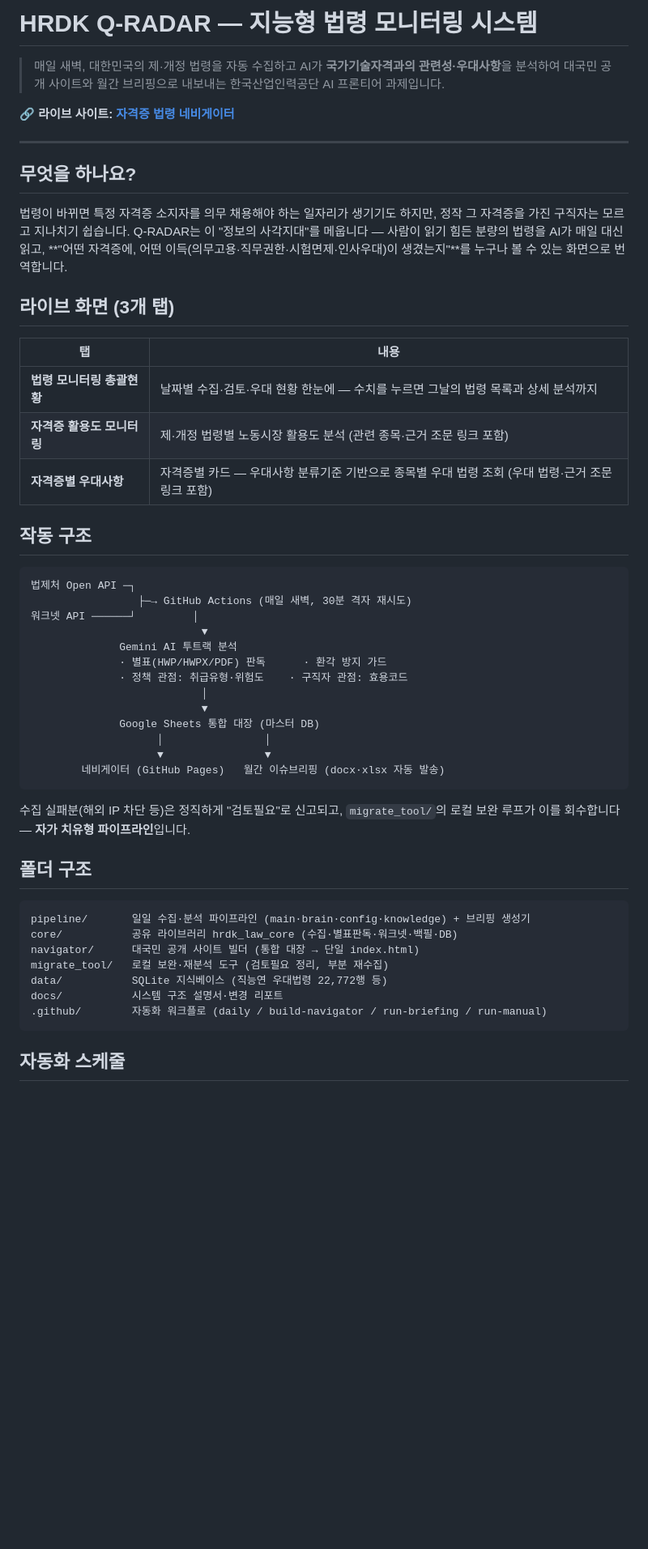
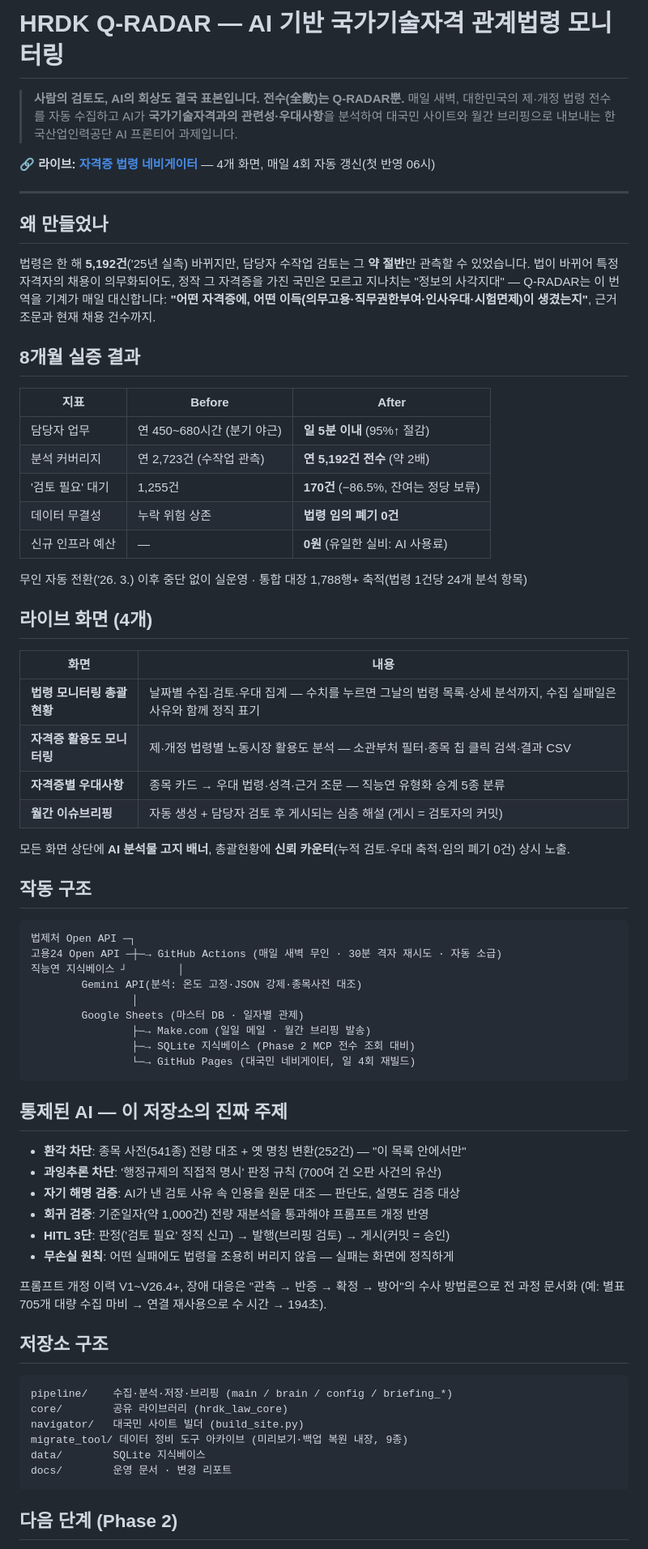
Before and after one commit to gjtjdwns1008-dev/hrdk-q-radar, a Markdown page: README.md, the part around one of its changes. Shown at 81% size. Drawn GitHub-style; blank space fills up the shorter version.

````diff
--- a/README.md
+++ b/README.md
@@ -1,59 +1,81 @@
-# HRDK Q-RADAR — 지능형 법령 모니터링 시스템
+# HRDK Q-RADAR — AI 기반 국가기술자격 관계법령 모니터링
 
-> 매일 새벽, 대한민국의 제·개정 법령을 자동 수집하고 AI가 **국가기술자격과의 관련성·우대사항**을 분석하여
-> 대국민 공개 사이트와 월간 브리핑으로 내보내는 한국산업인력공단 AI 프론티어 과제입니다.
+> **사람의 검토도, AI의 회상도 결국 표본입니다. 전수(全數)는 Q-RADAR뿐.**
+> 매일 새벽, 대한민국의 제·개정 법령 전수를 자동 수집하고 AI가 **국가기술자격과의
+> 관련성·우대사항**을 분석하여 대국민 사이트와 월간 브리핑으로 내보내는
+> 한국산업인력공단 AI 프론티어 과제입니다.
 
-**🔗 라이브 사이트: [자격증 법령 네비게이터](https://gjtjdwns1008-dev.github.io/hrdk-q-radar/)**
+**🔗 라이브: [자격증 법령 네비게이터](https://gjtjdwns1008-dev.github.io/hrdk-q-radar/)** — 4개 화면, 매일 4회 자동 갱신(첫 반영 06시)
 
 ---
 
-## 무엇을 하나요?
+## 왜 만들었나
 
-법령이 바뀌면 특정 자격증 소지자를 의무 채용해야 하는 일자리가 생기기도 하지만, 정작 그 자격증을 가진
-구직자는 모르고 지나치기 쉽습니다. Q-RADAR는 이 "정보의 사각지대"를 메웁니다 — 사람이 읽기 힘든
-분량의 법령을 AI가 매일 대신 읽고, **"어떤 자격증에, 어떤 이득(의무고용·직무권한·시험면제·인사우대)이
-생겼는지"**를 누구나 볼 수 있는 화면으로 번역합니다.
+법령은 한 해 **5,192건**('25년 실측) 바뀌지만, 담당자 수작업 검토는 그 **약 절반**만
+관측할 수 있었습니다. 법이 바뀌어 특정 자격자의 채용이 의무화되어도, 정작 그 자격증을
+가진 국민은 모르고 지나치는 "정보의 사각지대" — Q-RADAR는 이 번역을 기계가 매일
+대신합니다: **"어떤 자격증에, 어떤 이득(의무고용·직무권한부여·인사우대·시험면제)이
+생겼는지"**, 근거 조문과 현재 채용 건수까지.
 
-## 라이브 화면 (3개 탭)
+## 8개월 실증 결과
 
-| 탭 | 내용 |
+| 지표 | Before | After |
+|---|---|---|
+| 담당자 업무 | 연 450~680시간 (분기 야근) | **일 5분 이내** (95%↑ 절감) |
+| 분석 커버리지 | 연 2,723건 (수작업 관측) | **연 5,192건 전수** (약 2배) |
+| '검토 필요' 대기 | 1,255건 | **170건** (−86.5%, 잔여는 정당 보류) |
+| 데이터 무결성 | 누락 위험 상존 | **법령 임의 폐기 0건** |
+| 신규 인프라 예산 | — | **0원** (유일한 실비: AI 사용료) |
+
+무인 자동 전환('26. 3.) 이후 중단 없이 실운영 · 통합 대장 1,788행+ 축적(법령 1건당 24개 분석 항목)
+
+## 라이브 화면 (4개)
+
+| 화면 | 내용 |
 |---|---|
-| **법령 모니터링 총괄현황** | 날짜별 수집·검토·우대 현황 한눈에 — 수치를 누르면 그날의 법령 목록과 상세 분석까지 |
-| **자격증 활용도 모니터링** | 제·개정 법령별 노동시장 활용도 분석 (관련 종목·근거 조문 링크 포함) |
-| **자격증별 우대사항** | 자격증별 카드 — 우대사항 분류기준 기반으로 종목별 우대 법령 조회 (우대 법령·근거 조문 링크 포함) |
+| **법령 모니터링 총괄현황** | 날짜별 수집·검토·우대 집계 — 수치를 누르면 그날의 법령 목록·상세 분석까지, 수집 실패일은 사유와 함께 정직 표기 |
+| **자격증 활용도 모니터링** | 제·개정 법령별 노동시장 활용도 분석 — 소관부처 필터·종목 칩 클릭 검색·결과 CSV |
+| **자격증별 우대사항** | 종목 카드 → 우대 법령·성격·근거 조문 — 직능연 유형화 승계 5종 분류 |
+| **월간 이슈브리핑** | 자동 생성 + 담당자 검토 후 게시되는 심층 해설 (게시 = 검토자의 커밋) |
+
+모든 화면 상단에 **AI 분석물 고지 배너**, 총괄현황에 **신뢰 카운터**(누적 검토·우대 축적·임의 폐기 0건) 상시 노출.
 
 ## 작동 구조
 
 ```
 법제처 Open API ─┐
-                 ├─→ GitHub Actions (매일 새벽, 30분 격자 재시도)
-워크넷 API ──────┘         │
-                           ▼
-              Gemini AI 투트랙 분석
-              · 별표(HWP/HWPX/PDF) 판독      · 환각 방지 가드
-              · 정책 관점: 취급유형·위험도    · 구직자 관점: 효용코드
-                           │
-                           ▼
-              Google Sheets 통합 대장 (마스터 DB)
-                    │                │
-                    ▼                ▼
-        네비게이터 (GitHub Pages)   월간 이슈브리핑 (docx·xlsx 자동 발송)
+고용24 Open API ─┼─→ GitHub Actions (매일 새벽 무인 · 30분 격자 재시도 · 자동 소급)
+직능연 지식베이스 ┘        │
+        Gemini API(분석: 온도 고정·JSON 강제·종목사전 대조)
+                │
+        Google Sheets (마스터 DB · 일자별 관제)
+                ├─→ Make.com (일일 메일 · 월간 브리핑 발송)
+                ├─→ SQLite 지식베이스 (Phase 2 MCP 전수 조회 대비)
+                └─→ GitHub Pages (대국민 네비게이터, 일 4회 재빌드)
 ```
 
-수집 실패분(해외 IP 차단 등)은 정직하게 "검토필요"로 신고되고, `migrate_tool/`의
-로컬 보완 루프가 이를 회수합니다 — **자가 치유형 파이프라인**입니다.
+## 통제된 AI — 이 저장소의 진짜 주제
 
-## 폴더 구조
+- **환각 차단**: 종목 사전(541종) 전량 대조 + 옛 명칭 변환(252건) — "이 목록 안에서만"
+- **과잉추론 차단**: '행정규제의 직접적 명시' 판정 규칙 (700여 건 오판 사건의 유산)
+- **자기 해명 검증**: AI가 낸 검토 사유 속 인용을 원문 대조 — 판단도, 설명도 검증 대상
+- **회귀 검증**: 기준일자(약 1,000건) 전량 재분석을 통과해야 프롬프트 개정 반영
+- **HITL 3단**: 판정('검토 필요' 정직 신고) → 발행(브리핑 검토) → 게시(커밋 = 승인)
+- **무손실 원칙**: 어떤 실패에도 법령을 조용히 버리지 않음 — 실패는 화면에 정직하게
+
+프롬프트 개정 이력 V1~V26.4+, 장애 대응은 "관측 → 반증 → 확정 → 방어"의 수사 방법론으로
+전 과정 문서화 (예: 별표 705개 대량 수집 마비 → 연결 재사용으로 수 시간 → 194초).
+
+## 저장소 구조
 
 ```
-pipeline/       일일 수집·분석 파이프라인 (main·brain·config·knowledge) + 브리핑 생성기
-core/           공유 라이브러리 hrdk_law_core (수집·별표판독·워크넷·백필·DB)
-navigator/      대국민 공개 사이트 빌더 (통합 대장 → 단일 index.html)
-migrate_tool/   로컬 보완·재분석 도구 (검토필요 정리, 부분 재수집)
-data/           SQLite 지식베이스 (직능연 우대법령 22,772행 등)
-docs/           시스템 구조 설명서·변경 리포트
-.github/        자동화 워크플로 (daily / build-navigator / run-briefing / run-manual)
+pipeline/    수집·분석·저장·브리핑 (main / brain / config / briefing_*)
+core/        공유 라이브러리 (hrdk_law_core)
+navigator/   대국민 사이트 빌더 (build_site.py)
+migrate_tool/ 데이터 정비 도구 아카이브 (미리보기·백업 복원 내장, 9종)
+data/        SQLite 지식베이스
+docs/        운영 문서 · 변경 리포트
 ```
 
-## 자동화 스케줄
+## 다음 단계 (Phase 2)
 
````
Also changed, not shown: other parts of README.md (+4 -21 lines).
